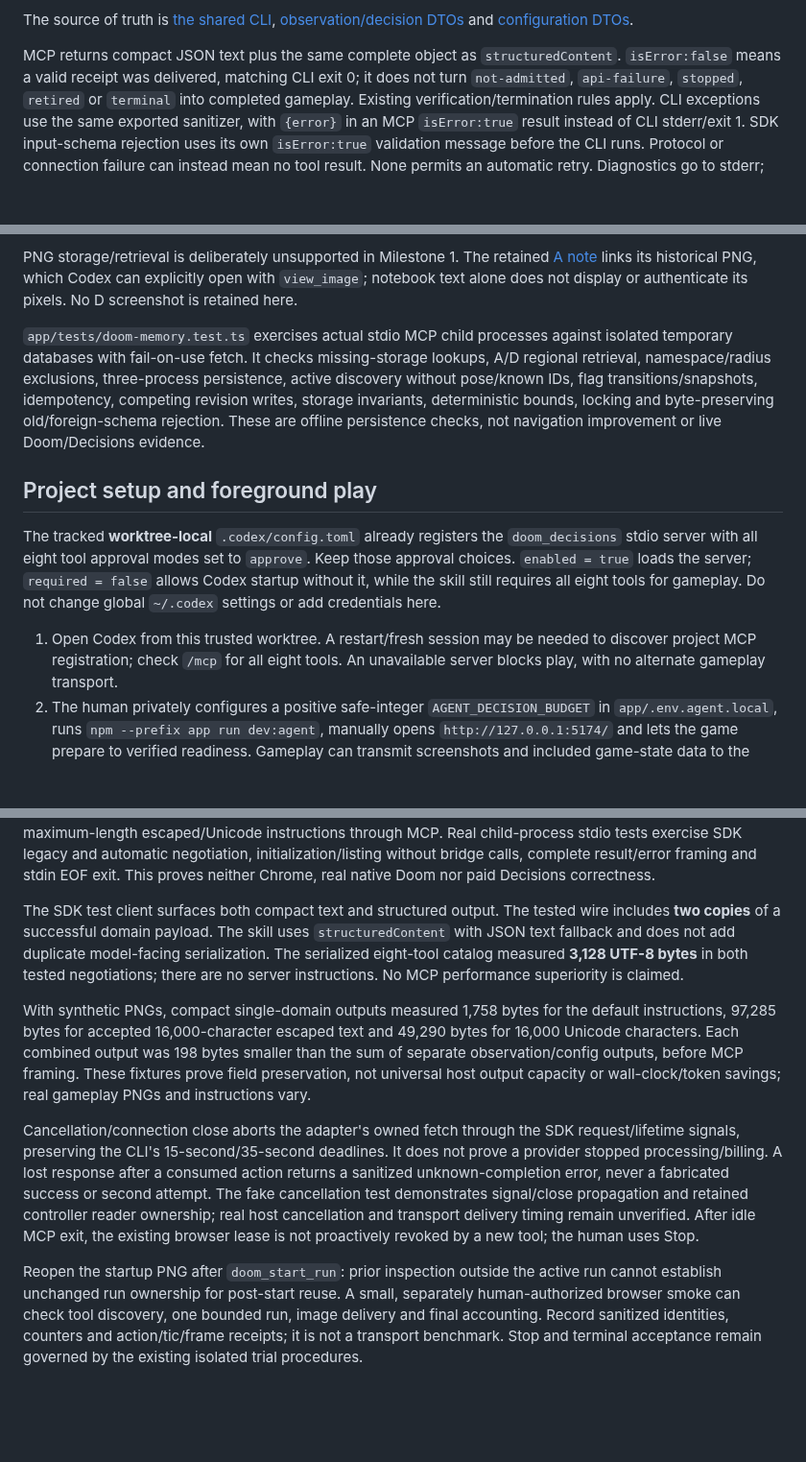
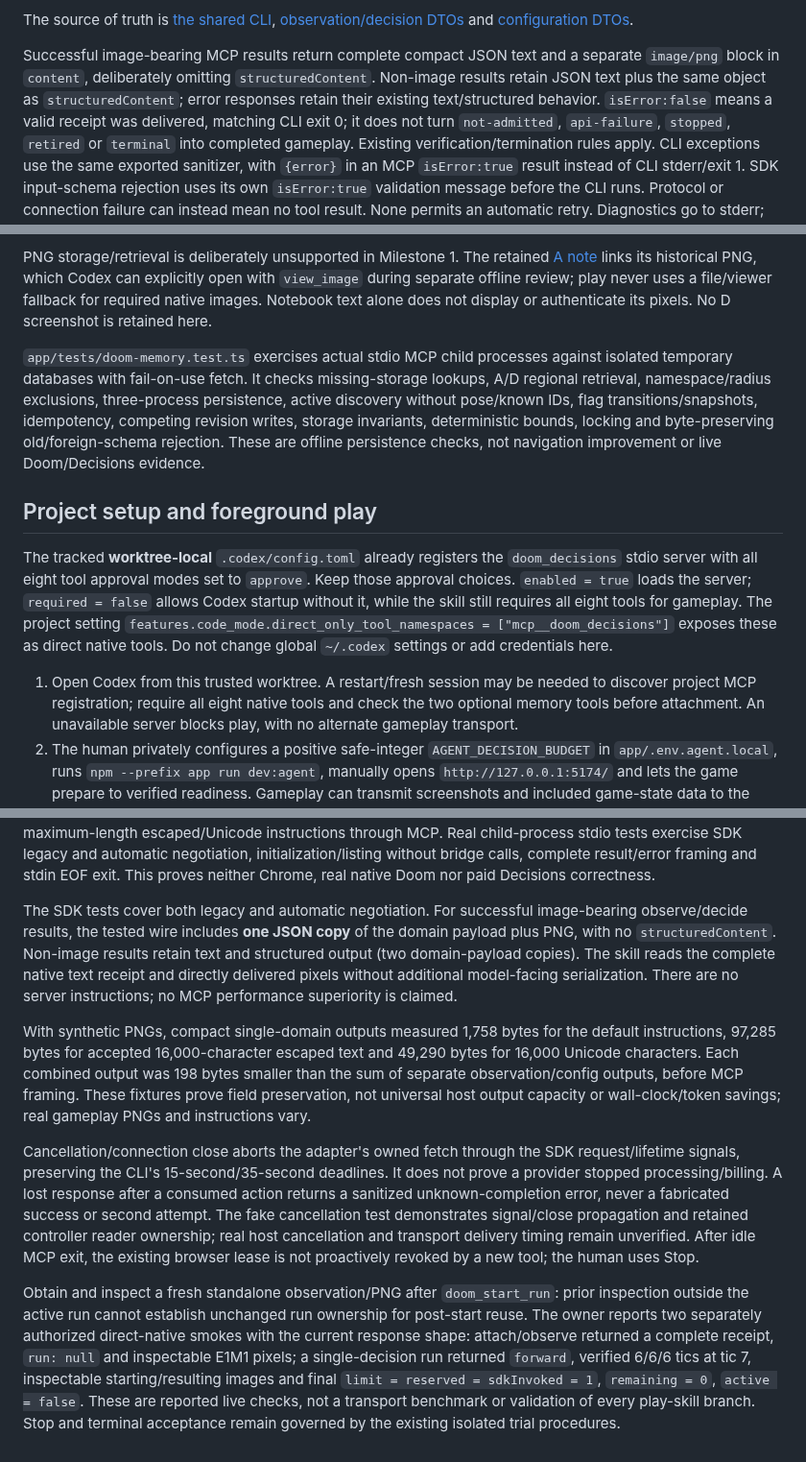
Before and after one commit to mikechao/doom-decisions, a Markdown page: docs/doom-agent-mcp.md, 3 parts joined by grey strips. Shown at 96% size. Drawn GitHub-style; blank space fills up the shorter version.

Commit message:
refactor: use native MCP calls for Doom agent gameplay

```diff
--- a/docs/doom-agent-mcp.md
+++ b/docs/doom-agent-mcp.md
@@ -81,8 +82,11 @@ The source of truth is [the shared CLI](../scripts/doom-agent.mjs),
 [observation/decision DTOs](../app/src/agent-observation.ts) and
 [configuration DTOs](../app/src/agent-control.ts).
 
-MCP returns compact JSON text plus the same complete object as
-`structuredContent`. `isError:false` means a valid receipt was delivered, matching
+Successful image-bearing MCP results return complete compact JSON text and a
+separate `image/png` block in `content`, deliberately omitting `structuredContent`.
+Non-image results retain JSON text plus the same object as `structuredContent`;
+error responses retain their existing text/structured behavior.
+`isError:false` means a valid receipt was delivered, matching
 CLI exit 0; it does not turn `not-admitted`, `api-failure`, `stopped`, `retired` or
 `terminal` into completed gameplay. Existing verification/termination rules apply.
 CLI exceptions use the same exported sanitizer, with `{error}` in an MCP
@@ -236,8 +240,9 @@ that A's recess is D's separate human-described continuation.
 
 PNG storage/retrieval is deliberately unsupported in Milestone 1. The retained
 [A note](navigation/doom1-e1m1-session-01a179df.md) links its historical PNG, which
-Codex can explicitly open with `view_image`; notebook text alone does not display
-or authenticate its pixels. No D screenshot is retained here.
+Codex can explicitly open with `view_image` during separate offline review;
+play never uses a file/viewer fallback for required native images. Notebook text
+alone does not display or authenticate its pixels. No D screenshot is retained here.
 
 `app/tests/doom-memory.test.ts` exercises actual stdio MCP child processes against
 isolated temporary databases with fail-on-use fetch. It checks missing-storage
@@ -253,10 +258,14 @@ The tracked **worktree-local** `.codex/config.toml` already registers the
 `doom_decisions` stdio server with all eight tool approval modes set to `approve`.
 Keep those approval choices. `enabled = true` loads the server; `required = false`
 allows Codex startup without it, while the skill still requires all eight tools
-for gameplay. Do not change global `~/.codex` settings or add credentials here.
+for gameplay. The project setting
+`features.code_mode.direct_only_tool_namespaces = ["mcp__doom_decisions"]`
+exposes these as direct native tools. Do not change global `~/.codex` settings or
+add credentials here.
 
 1. Open Codex from this trusted worktree. A restart/fresh session may be needed
-   to discover project MCP registration; check `/mcp` for all eight tools.
+   to discover project MCP registration; require all eight native tools and check
+   the two optional memory tools before attachment.
    An unavailable server blocks play, with no alternate gameplay transport.
 2. The human privately configures a positive safe-integer `AGENT_DECISION_BUDGET`
    in `app/.env.agent.local`, runs `npm --prefix app run dev:agent`, manually
@@ -307,12 +316,13 @@ initialization/listing without bridge calls, complete result/error framing and
 stdin EOF exit. This proves neither Chrome, real native Doom nor paid Decisions
 correctness.
 
-The SDK test client surfaces both compact text and structured output. The tested
-wire includes **two copies** of a successful domain payload. The skill uses
-`structuredContent` with JSON text fallback and does not add duplicate
-model-facing serialization. The serialized eight-tool catalog measured
-**3,128 UTF-8 bytes** in both tested negotiations; there are no server instructions.
-No MCP performance superiority is claimed.
+The SDK tests cover both legacy and automatic negotiation. For successful
+image-bearing observe/decide results, the tested wire includes **one JSON copy**
+of the domain payload plus PNG, with no `structuredContent`. Non-image results
+retain text and structured output (two domain-payload copies). The skill reads
+the complete native text receipt and directly delivered pixels without additional
+model-facing serialization. There are no server instructions; no MCP performance
+superiority is claimed.
 
 With synthetic PNGs, compact single-domain outputs measured 1,758 bytes for the
 default instructions, 97,285 bytes for accepted 16,000-character escaped text and
@@ -330,9 +340,13 @@ propagation and retained controller reader ownership; real host cancellation and
 transport delivery timing remain unverified. After idle MCP exit, the existing
 browser lease is not proactively revoked by a new tool; the human uses Stop.
 
-Reopen the startup PNG after `doom_start_run`: prior inspection outside the active
-run cannot establish unchanged run ownership for post-start reuse. A small,
-separately human-authorized browser smoke can check tool discovery, one bounded
-run, image delivery and final accounting. Record sanitized identities, counters
-and action/tic/frame receipts; it is not a transport benchmark. Stop and terminal
-acceptance remain governed by the existing isolated trial procedures.
+Obtain and inspect a fresh standalone observation/PNG after `doom_start_run`:
+prior inspection outside the active run cannot establish unchanged run ownership
+for post-start reuse. The owner reports two separately authorized direct-native
+smokes with the current response shape: attach/observe returned a complete receipt,
+`run: null` and inspectable E1M1 pixels; a single-decision run returned `forward`,
+verified 6/6/6 tics at tic 7, inspectable starting/resulting images and final
+`limit = reserved = sdkInvoked = 1`, `remaining = 0`, `active = false`.
+These are reported live checks, not a transport benchmark or validation of every
+play-skill branch. Stop and terminal acceptance remain governed by the existing
+isolated trial procedures.
```
Also changed, not shown: other parts of docs/doom-agent-mcp.md (+2 -1 lines), 1 other file.
